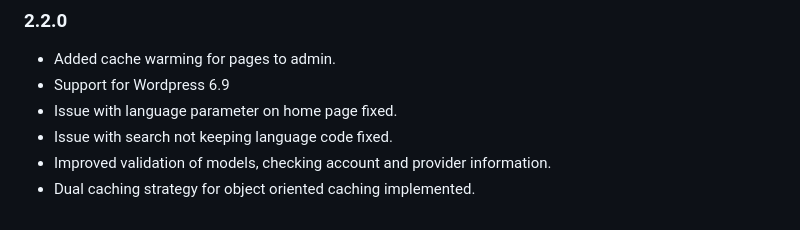
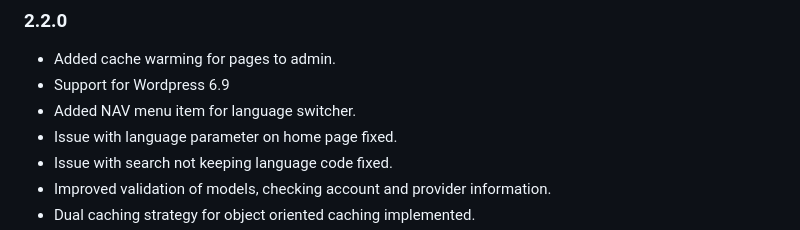
Before and after one commit to gerard-kanters/ai-translate, a Markdown page: README.md, the part around the change. GitHub-like rendering.

```diff
--- a/README.md
+++ b/README.md
@@ -204,6 +204,7 @@ wget --spider --no-directories --delete-after --recursive --level=10 \
 
 - Added cache warming for pages to admin.
 - Support for Wordpress 6.9
+- Added NAV menu item for language switcher.
 - Issue with language parameter on home page fixed.
 - Issue with search not keeping language code fixed.
 - Improved validation of models, checking account and provider information.
```
